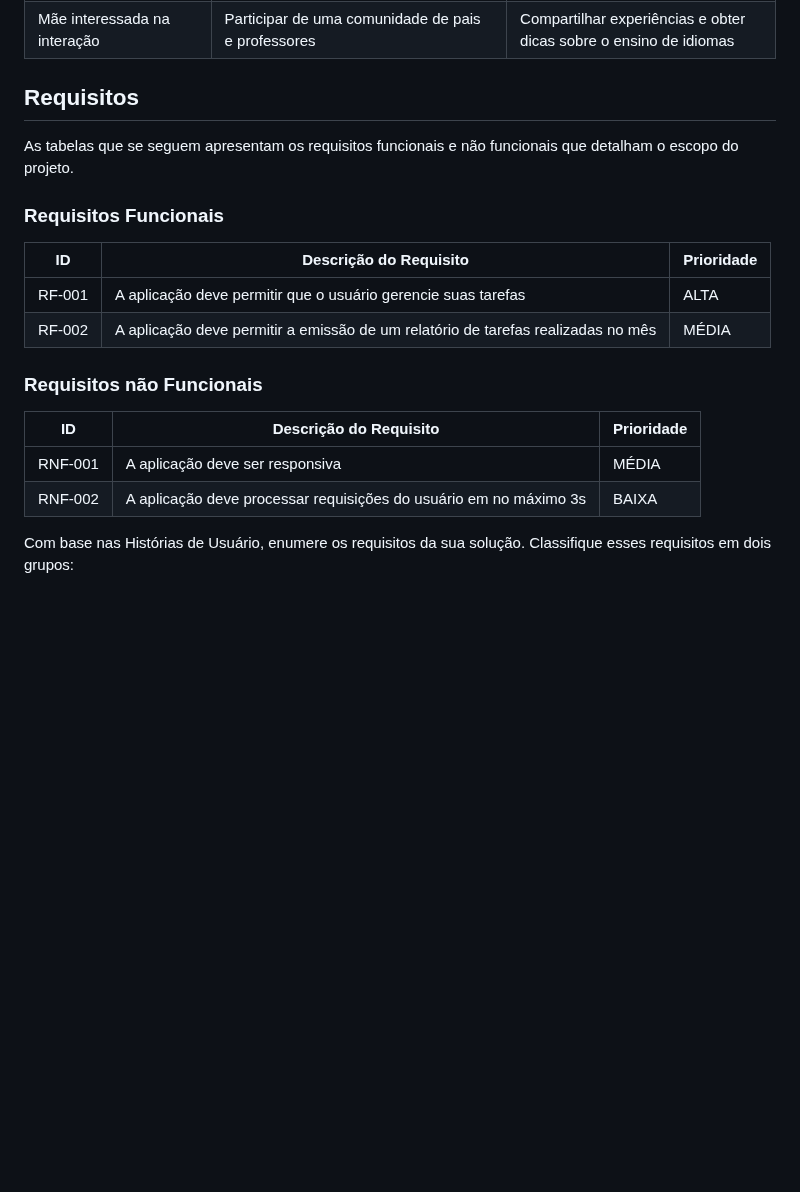
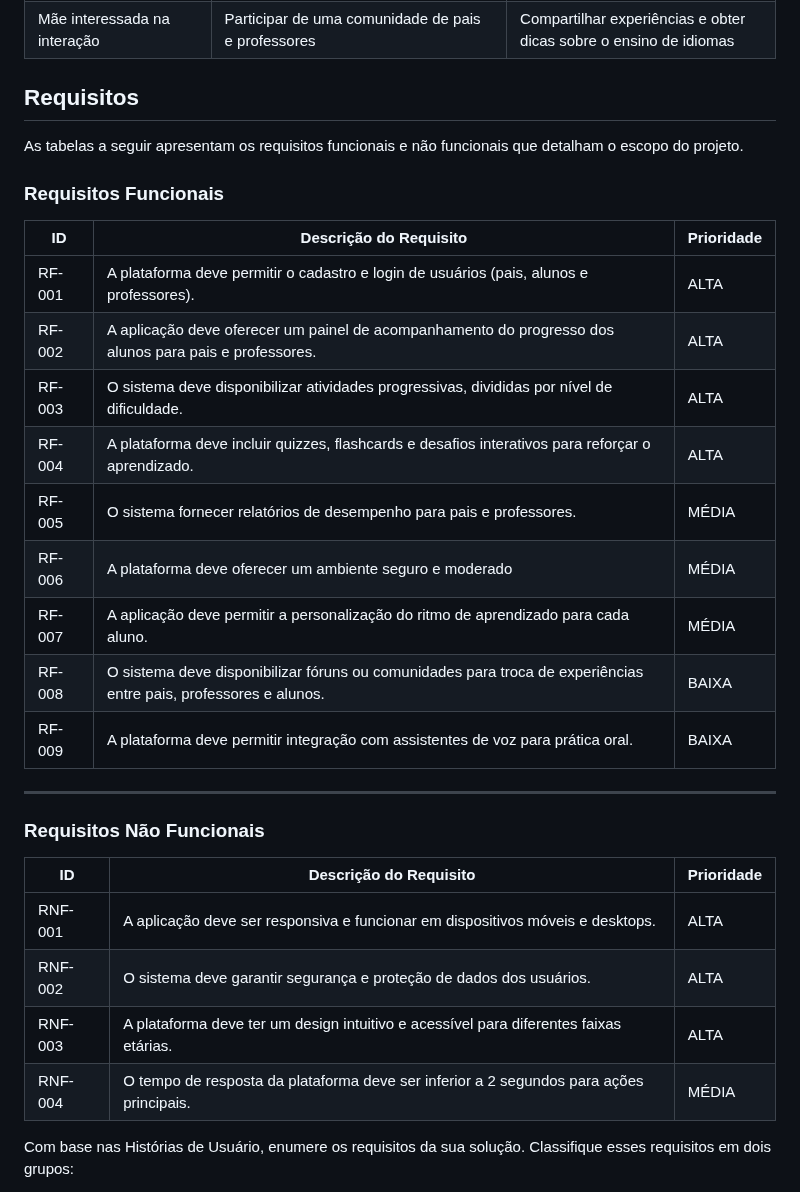
Before and after one commit to vcdamata/Projeto-Faculdade-MonsterTalk, a Markdown page: docs/especification.md, the part around the change. GitHub-like rendering; blank space fills up the shorter version.

Commit message:
feat: created requisitos funcionais e não funcionais #12

```diff
--- a/docs/especification.md
+++ b/docs/especification.md
@@ -134,24 +134,34 @@ Com base na análise das personas forma identificadas as seguintes histórias de
 | Mãe interessada na interação | Participar de uma comunidade de pais e professores | Compartilhar experiências e obter dicas sobre o ensino de idiomas |
 
 
-## Requisitos
+## **Requisitos**
 
-As tabelas que se seguem apresentam os requisitos funcionais e não funcionais que detalham o escopo do projeto.
+As tabelas a seguir apresentam os requisitos funcionais e não funcionais que detalham o escopo do projeto.
 
-### Requisitos Funcionais
+### **Requisitos Funcionais**
 
-|ID    | Descrição do Requisito  | Prioridade |
-|------|-----------------------------------------|----|
-|RF-001| A aplicação deve permitir que o usuário gerencie suas tarefas | ALTA |
-|RF-002| A aplicação deve permitir a emissão de um relatório de tarefas realizadas no mês   | MÉDIA |
+| ID     | Descrição do Requisito | Prioridade |
+|--------|---------------------------------------------------------------|-----------|
+| RF-001 | A plataforma deve permitir o cadastro e login de usuários (pais, alunos e professores). | ALTA |
+| RF-002 | A aplicação deve oferecer um painel de acompanhamento do progresso dos alunos para pais e professores. | ALTA |
+| RF-003 | O sistema deve disponibilizar atividades progressivas, divididas por nível de dificuldade. | ALTA |
+| RF-004 | A plataforma deve incluir quizzes, flashcards e desafios interativos para reforçar o aprendizado. | ALTA |
+| RF-005 | O sistema fornecer relatórios de desempenho para pais e professores. | MÉDIA |
+| RF-006 | A plataforma deve oferecer um ambiente seguro e moderado | MÉDIA |
+| RF-007 | A aplicação deve permitir a personalização do ritmo de aprendizado para cada aluno. | MÉDIA |
+| RF-008 | O sistema deve disponibilizar fóruns ou comunidades para troca de experiências entre pais, professores e alunos. | BAIXA |
+| RF-009 | A plataforma deve permitir integração com assistentes de voz para prática oral. | BAIXA |
 
+---
 
-### Requisitos não Funcionais
+### **Requisitos Não Funcionais**
 
-|ID     | Descrição do Requisito  |Prioridade |
-|-------|-------------------------|----|
-|RNF-001| A aplicação deve ser responsiva | MÉDIA |
-|RNF-002| A aplicação deve processar requisições do usuário em no máximo 3s |  BAIXA |
+| ID      | Descrição do Requisito | Prioridade |
+|---------|---------------------------------------------------------------|-----------|
+| RNF-001 | A aplicação deve ser responsiva e funcionar em dispositivos móveis e desktops. | ALTA |
+| RNF-002 | O sistema deve garantir segurança e proteção de dados dos usuários. | ALTA |
+| RNF-003 | A plataforma deve ter um design intuitivo e acessível para diferentes faixas etárias. | ALTA |
+| RNF-004 | O tempo de resposta da plataforma deve ser inferior a 2 segundos para ações principais. | MÉDIA |
 
 Com base nas Histórias de Usuário, enumere os requisitos da sua solução. Classifique esses requisitos em dois grupos:
 
```
